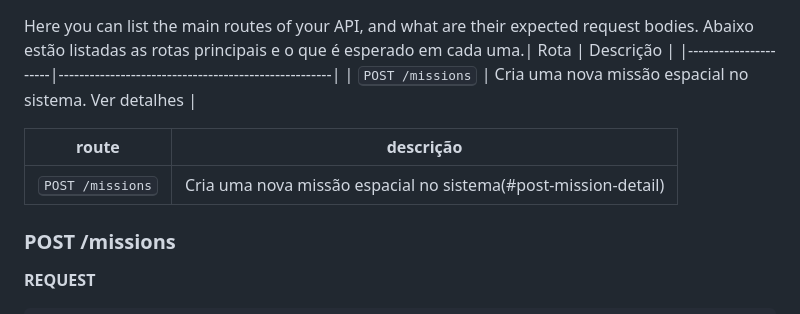
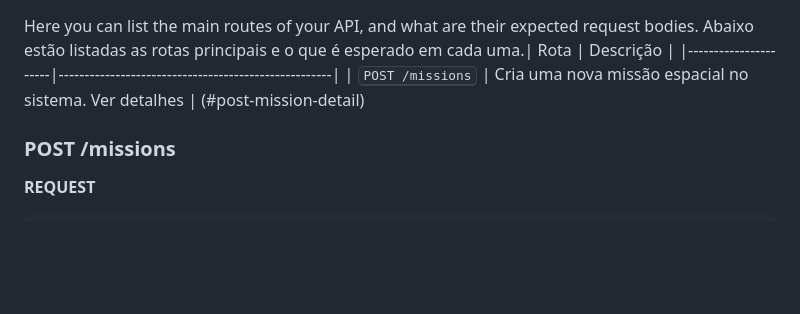
Before and after one commit to Manuella-Maia/node-express-space-crud, a Markdown page: README.md, the part around the change. GitHub-like rendering; blank space fills up the shorter version.

Commit message:
readme corrigido

```diff
--- a/README.md
+++ b/README.md
@@ -73,12 +73,7 @@ Abaixo estão listadas as rotas principais e o que é esperado em cada uma.
 | Rota                | Descrição                                           |
 |----------------------|-----------------------------------------------------|
 | <kbd>POST /missions</kbd> | Cria uma nova missão espacial no sistema. Ver detalhes |
-
-
-| route               | descrição
-|----------------------|-----------------------------------------------------
-| <kbd>POST /missions</kbd>     | Cria uma nova missão espacial no sistema(#post-mission-detail)
-
+(#post-mission-detail)
 
 <h3 id="post-mission-detail">POST /missions</h3>
 
```
